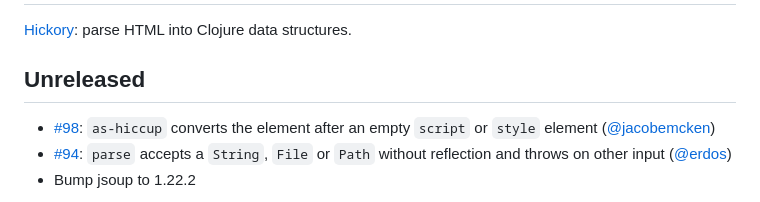
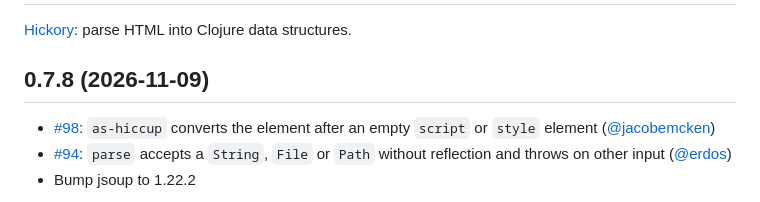
Before and after one commit to clj-commons/hickory, a Markdown page: CHANGELOG.md, the part around the change. GitHub-like rendering.

Commit message:
prepare release

```diff
--- a/CHANGELOG.md
+++ b/CHANGELOG.md
@@ -2,7 +2,7 @@
 
 [Hickory](https://github.com/clj-commons/hickory): parse HTML into Clojure data structures.
 
-## Unreleased
+## 0.7.8 (2026-11-09)
 
 - [#98](https://github.com/clj-commons/hickory/issues/98): `as-hiccup` converts the element after an empty `script` or `style` element ([@jacobemcken](https://github.com/jacobemcken))
 - [#94](https://github.com/clj-commons/hickory/pull/94): `parse` accepts a `String`, `File` or `Path` without reflection and throws on other input ([@erdos](https://github.com/erdos))
```
